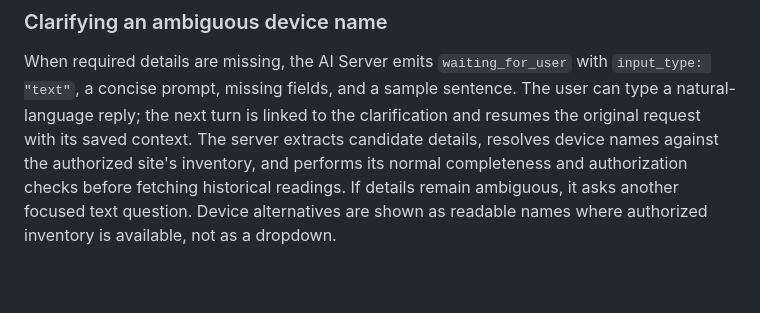
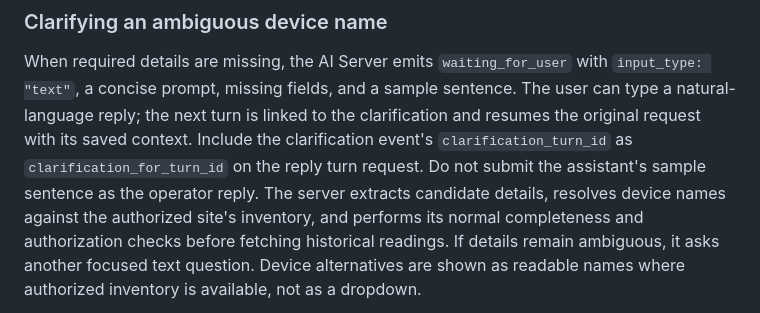
Before and after one commit to Anishxburn/Chatbot-UI, a Markdown page: AI_SERVER_FRONTEND_DATA_CONTRACT.md, the part around the change. GitHub-like rendering; blank space fills up the shorter version.

Commit message:
Fixes Follow back

```diff
--- a/AI_SERVER_FRONTEND_DATA_CONTRACT.md
+++ b/AI_SERVER_FRONTEND_DATA_CONTRACT.md
@@ -16,7 +16,10 @@ The integration routes are authenticated and scoped to the authorized deployment
 When required details are missing, the AI Server emits `waiting_for_user` with
 `input_type: "text"`, a concise prompt, missing fields, and a sample sentence.
 The user can type a natural-language reply; the next turn is linked to the
-clarification and resumes the original request with its saved context. The
+clarification and resumes the original request with its saved context. Include
+the clarification event's `clarification_turn_id` as
+`clarification_for_turn_id` on the reply turn request. Do not submit the
+assistant's sample sentence as the operator reply. The
 server extracts candidate details, resolves device names against the
 authorized site's inventory, and performs its normal completeness and
 authorization checks before fetching historical readings. If details remain
```
